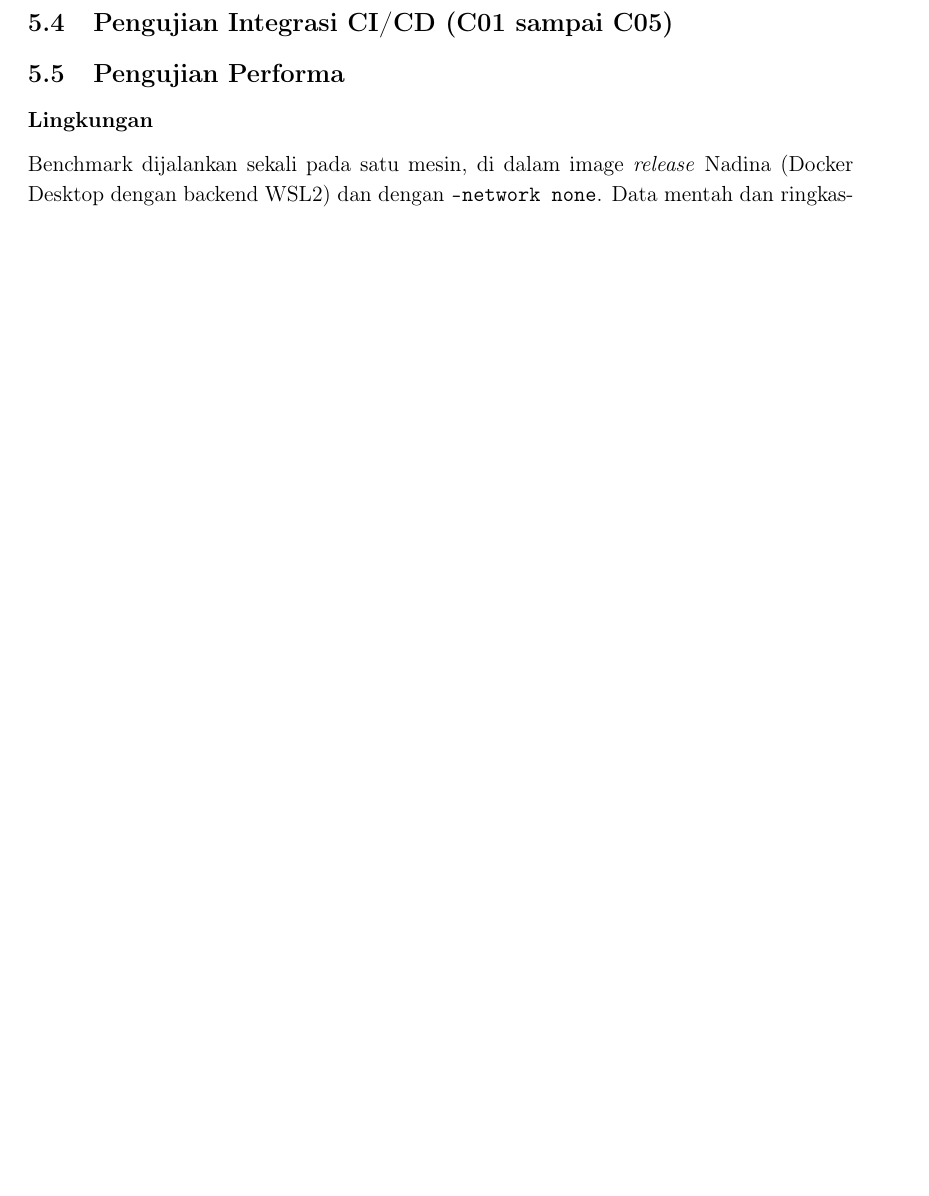
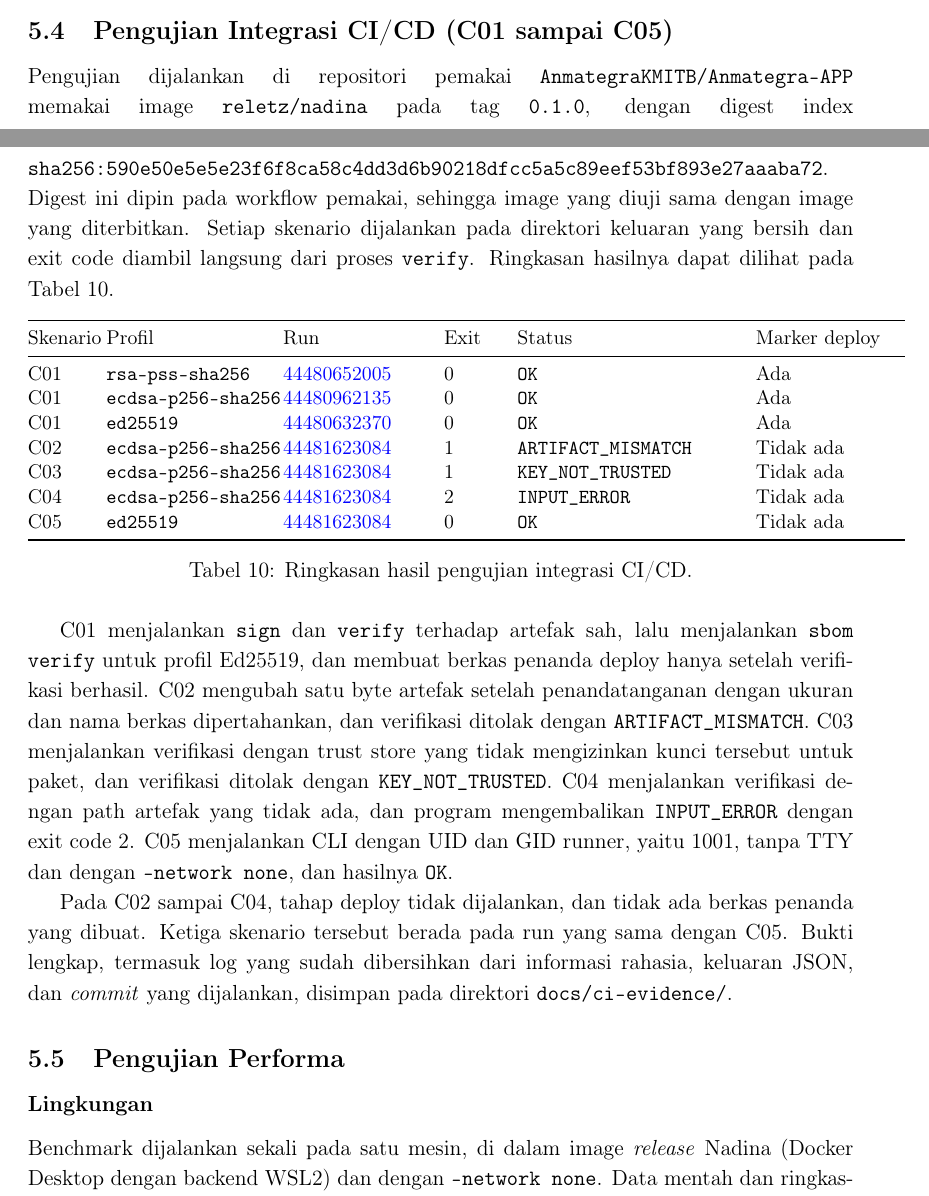
Before and after one commit to reletz/IF4020-19-Tubes3, a LaTeX document (docs/report/main.tex, which reads docs/report/sections/bab5-pengujian.tex): part of page 27 of 33 before the commit and two parts of pages 26 and 27 of 34 after it, the two joined at a grey line, cut so that both start at the same text, the shorter picture padded with empty space. Compiled offline with pdfLaTeX.

Commit message:
docs: fill CI/CD evidence section and fix sign/verify chart data

```diff
--- a/docs/report/sections/bab5-pengujian.tex
+++ b/docs/report/sections/bab5-pengujian.tex
@@ -186,8 +186,47 @@ mix test --only interop
 \end{lstlisting}
 
 \subsection{Pengujian Integrasi CI/CD (C01 sampai C05)}
-% TODO (Nayaka): tautan workflow run per skenario, referensi image dan digest, log, keluaran
-% JSON verify, bukti ada atau tidak adanya berkas penanda. Bukti disimpan di docs/ci-evidence/.
+Pengujian dijalankan di repositori pemakai \texttt{AnmategraKMITB/Anmategra-APP} memakai image
+\texttt{reletz/nadina} pada tag \texttt{0.1.0}, dengan digest index
+\texttt{sha256:590e50e5e5e23f6f8ca58c4dd3d6b90218dfcc5a5c89eef53bf893e27aaaba72}. Digest ini
+dipin pada workflow pemakai, sehingga image yang diuji sama dengan image yang diterbitkan. Setiap
+skenario dijalankan pada direktori keluaran yang bersih dan exit code diambil langsung dari
+proses \texttt{verify}. Ringkasan hasilnya dapat dilihat pada Tabel~\ref{tab:ci-evidence}.
+
+\begin{table}[H]
+\centering
+{\small
+\begin{tabular}{@{}p{1.1cm}p{3.0cm}p{2.7cm}p{1.0cm}p{4.2cm}p{2.9cm}@{}}
+\toprule
+Skenario & Profil & Run & Exit & Status & Marker deploy \\
+\midrule
+C01 & \texttt{rsa-pss-sha256} & \href{https://github.com/AnmategraKMITB/Anmategra-APP/actions/runs/44480652005}{44480652005} & 0 & \texttt{OK} & Ada \\
+C01 & \texttt{ecdsa-p256-sha256} & \href{https://github.com/AnmategraKMITB/Anmategra-APP/actions/runs/44480962135}{44480962135} & 0 & \texttt{OK} & Ada \\
+C01 & \texttt{ed25519} & \href{https://github.com/AnmategraKMITB/Anmategra-APP/actions/runs/44480632370}{44480632370} & 0 & \texttt{OK} & Ada \\
+C02 & \texttt{ecdsa-p256-sha256} & \href{https://github.com/AnmategraKMITB/Anmategra-APP/actions/runs/44481623084}{44481623084} & 1 & \texttt{ARTIFACT\_MISMATCH} & Tidak ada \\
+C03 & \texttt{ecdsa-p256-sha256} & \href{https://github.com/AnmategraKMITB/Anmategra-APP/actions/runs/44481623084}{44481623084} & 1 & \texttt{KEY\_NOT\_TRUSTED} & Tidak ada \\
+C04 & \texttt{ecdsa-p256-sha256} & \href{https://github.com/AnmategraKMITB/Anmategra-APP/actions/runs/44481623084}{44481623084} & 2 & \texttt{INPUT\_ERROR} & Tidak ada \\
+C05 & \texttt{ed25519} & \href{https://github.com/AnmategraKMITB/Anmategra-APP/actions/runs/44481623084}{44481623084} & 0 & \texttt{OK} & Tidak ada \\
+\bottomrule
+\end{tabular}}
+\caption{Ringkasan hasil pengujian integrasi CI/CD.}
+\label{tab:ci-evidence}
+\end{table}
+
+C01 menjalankan \texttt{sign} dan \texttt{verify} terhadap artefak sah, lalu menjalankan
+\texttt{sbom verify} untuk profil Ed25519, dan membuat berkas penanda deploy hanya setelah
+verifikasi berhasil. C02 mengubah satu byte artefak setelah penandatanganan dengan ukuran dan nama
+berkas dipertahankan, dan verifikasi ditolak dengan \texttt{ARTIFACT\_MISMATCH}. C03 menjalankan
+verifikasi dengan trust store yang tidak mengizinkan kunci tersebut untuk paket, dan verifikasi
+ditolak dengan \texttt{KEY\_NOT\_TRUSTED}. C04 menjalankan verifikasi dengan path artefak yang
+tidak ada, dan program mengembalikan \texttt{INPUT\_ERROR} dengan exit code 2. C05 menjalankan CLI
+dengan UID dan GID runner, yaitu 1001, tanpa TTY dan dengan \texttt{--network none}, dan
+hasilnya \texttt{OK}.
+
+Pada C02 sampai C04, tahap deploy tidak dijalankan, dan tidak ada berkas penanda yang dibuat. Ketiga
+skenario tersebut berada pada run yang sama dengan C05. Bukti lengkap, termasuk log yang sudah
+dibersihkan dari informasi rahasia, keluaran JSON, dan \textit{commit} yang dijalankan, disimpan
+pada direktori \texttt{docs/ci-evidence/}.
 
 \subsection{Pengujian Performa}
 
```
Also changed, not shown: docs/report/data/benchmark/sign.csv (added, +4 -0 lines), docs/report/data/benchmark/verify.csv (added, +4 -0 lines), docs/report/sections/bab5-pengujian.tex (6 more changed lines).
